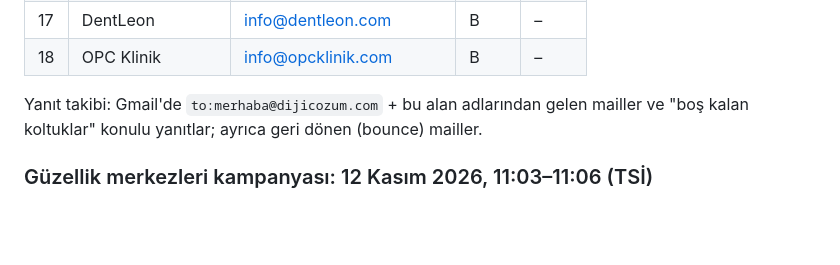
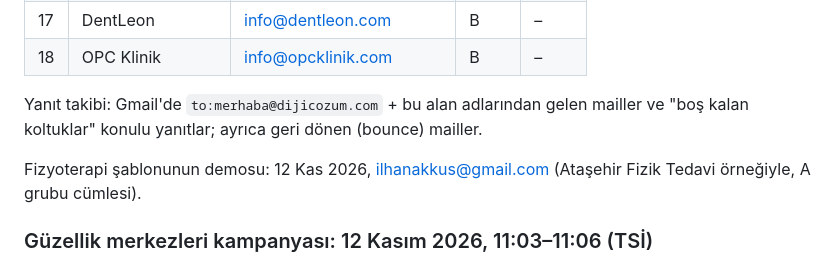
Before and after one commit to ilhanakkus/dijicozum, a Markdown page: notlar/mail-gonderim.md, the part around the change. Rendered like a GitHub page; blank space fills up the shorter version.

Commit message:
Gönderim kaydı: fizyoterapi şablonu demosu
Co-Authored-By: Claude Opus 5.5 <noreply@anthropic.com>

```diff
--- a/notlar/mail-gonderim.md
+++ b/notlar/mail-gonderim.md
@@ -58,6 +58,8 @@ Gönderen: `merhaba@dijicozum.com` (Gmail web). Konu: `{Klinik} için küçük b
 
 Yanıt takibi: Gmail'de `to:merhaba@dijicozum.com` + bu alan adlarından gelen mailler ve "boş kalan koltuklar" konulu yanıtlar; ayrıca geri dönen (bounce) mailler.
 
+Fizyoterapi şablonunun demosu: 12 Kas 2026, ilhanakkus@gmail.com (Ataşehir Fizik Tedavi örneğiyle, A grubu cümlesi).
+
 ### Güzellik merkezleri kampanyası: 12 Kasım 2026, 11:03–11:06 (TSİ)
 
 Gönderen: `merhaba@dijicozum.com` (Gmail web). Konu: `{Salon} için küçük bir fikir: randevular kendiliğinden gelsin`. Onaylı güzellik şablonu; B grubunda açılış cümlesi "randevu taleplerini formla alıp sonra arayarak onayladığınızı gördüm." 14 mail, her biri tek alıcılı; gönderilmiş klasöründe doğrulandı. Liste: [sektor-guzellik-merkezleri.md](sektor-guzellik-merkezleri.md).
```
